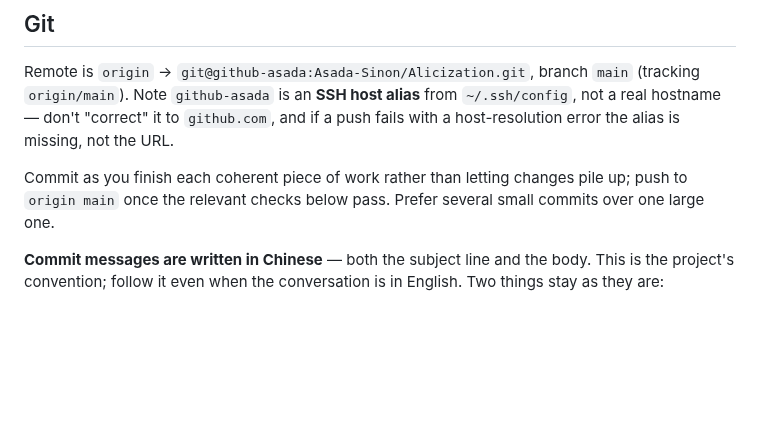
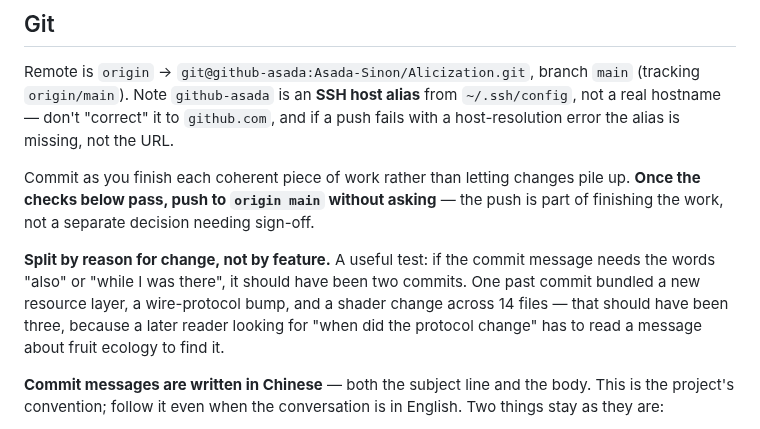
Before and after one commit to Asada-Sinon/Alicization, a Markdown page: CLAUDE.md, the part around the change. GitHub-like rendering; blank space fills up the shorter version.

Commit message:
约定：检查通过后直接推送，以及按改动理由拆分提交
两条 git 约定写进文档。

一、本地提交并跑完检查后直接 push 到 origin main，不再逐次征求确认。推送
是完成工作的一部分，不是一个需要单独签字的决定。

二、按"改动理由"而非"功能"拆提交。判据：提交信息里如果需要写"顺带"或
"同时"，那就该拆成两条。3dff412 把新资源层、协议 v6 升级和 shader 改动
捆在了一起，横跨 14 个文件——那应该是三条，因为以后想查"协议是什么时候
变的"，得先读一段关于果实生态的说明才能找到。

Co-Authored-By: Claude Opus 4.8 <noreply@anthropic.com>

```diff
--- a/CLAUDE.md
+++ b/CLAUDE.md
@@ -39,9 +39,15 @@ Remote is `origin` → `git@github-asada:Asada-Sinon/Alicization.git`, branch `m
 `~/.ssh/config`, not a real hostname — don't "correct" it to `github.com`, and if a
 push fails with a host-resolution error the alias is missing, not the URL.
 
-Commit as you finish each coherent piece of work rather than letting changes pile up;
-push to `origin main` once the relevant checks below pass. Prefer several small
-commits over one large one.
+Commit as you finish each coherent piece of work rather than letting changes pile up.
+**Once the checks below pass, push to `origin main` without asking** — the push is
+part of finishing the work, not a separate decision needing sign-off.
+
+**Split by reason for change, not by feature.** A useful test: if the commit message
+needs the words "also" or "while I was there", it should have been two commits. One
+past commit bundled a new resource layer, a wire-protocol bump, and a shader change
+across 14 files — that should have been three, because a later reader looking for
+"when did the protocol change" has to read a message about fruit ecology to find it.
 
 **Commit messages are written in Chinese** — both the subject line and the body.
 This is the project's convention; follow it even when the conversation is in
```
